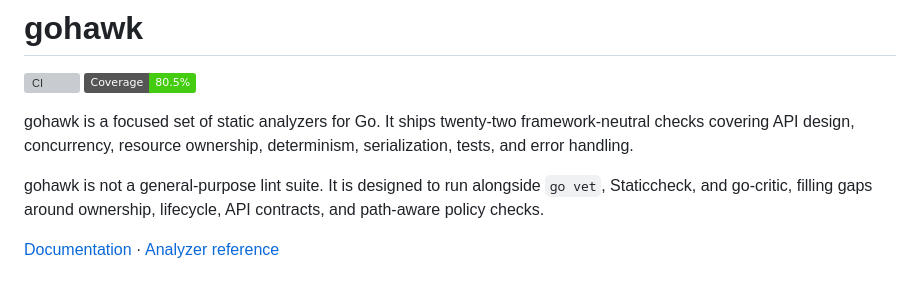
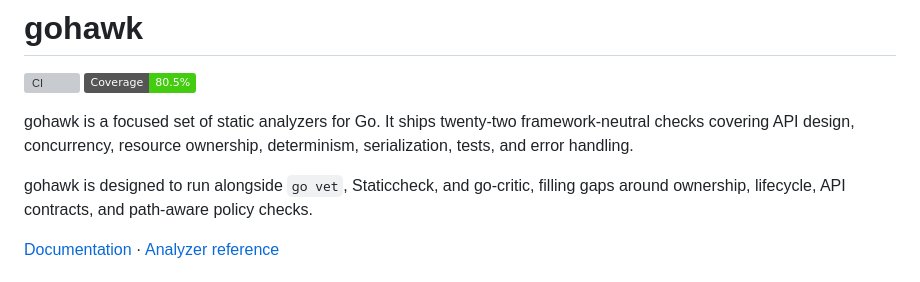
Before and after one commit to kojah/gohawk, a Markdown page: README.md, the part around the change. GitHub-like rendering; badges without logos; grey boxes are pictures that could not be loaded.

```diff
--- a/README.md
+++ b/README.md
@@ -9,7 +9,7 @@ gohawk is a focused set of static analyzers for Go. It ships twenty-two
 framework-neutral checks covering API design, concurrency, resource ownership,
 determinism, serialization, tests, and error handling.
 
-gohawk is not a general-purpose lint suite. It is designed to run alongside
+gohawk is designed to run alongside
 `go vet`, Staticcheck, and go-critic, filling gaps around ownership, lifecycle,
 API contracts, and path-aware policy checks.
 
```
